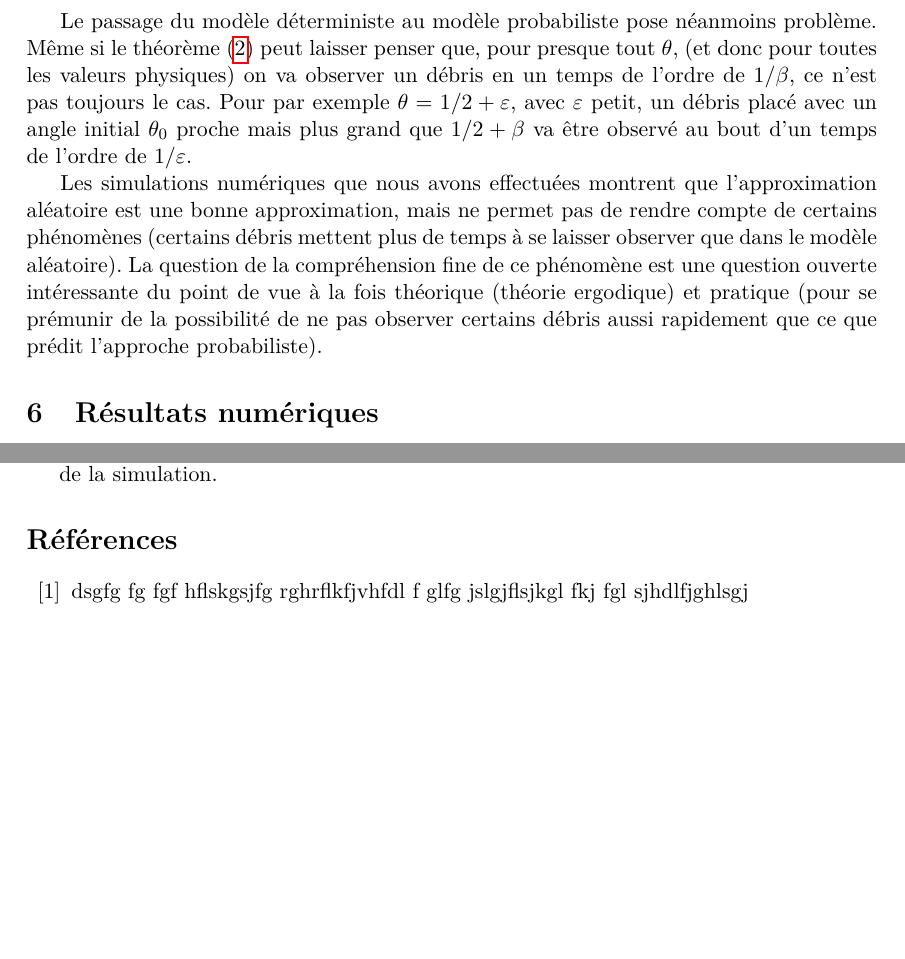
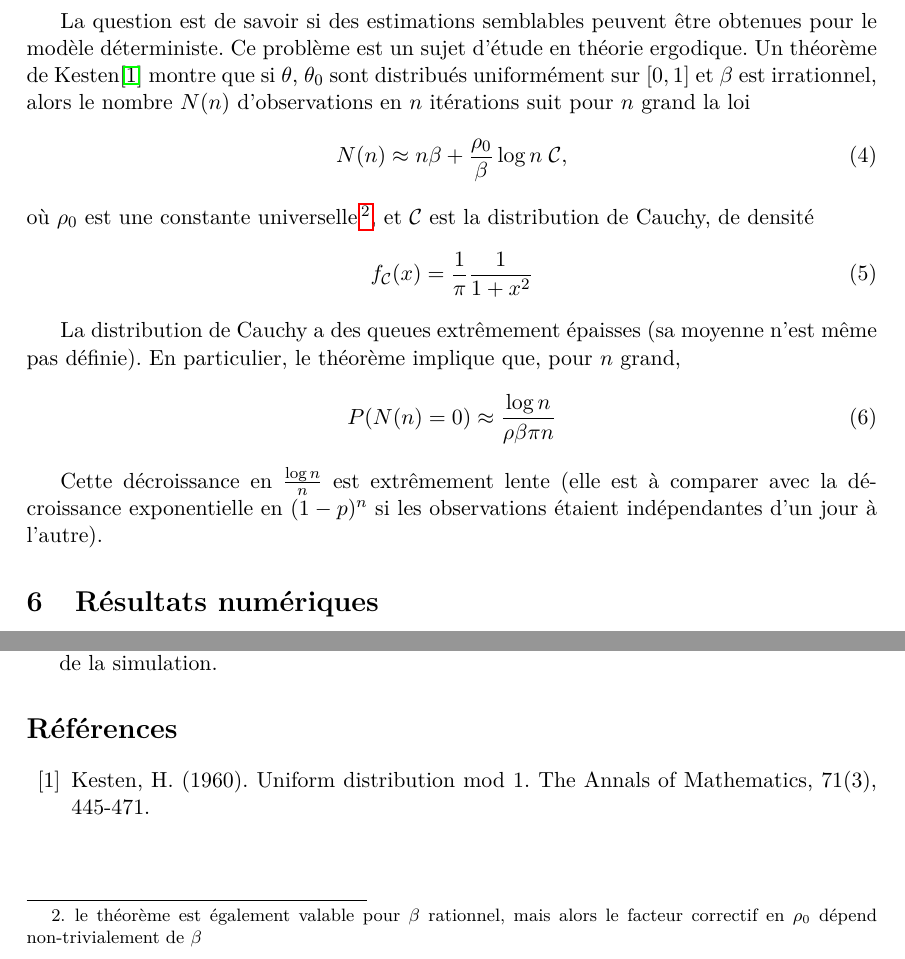
Before and after one commit to antoine-levitt/SEME, a LaTeX document (rapport/rapport.tex): two parts of page 11 of 11, joined at a grey line, cut at the place of the change, the shorter picture padded with empty space. Compiled offline with pdfLaTeX.

Commit message:
ergodicité

```diff
--- a/rapport/rapport.tex
+++ b/rapport/rapport.tex
@@ -295,24 +295,43 @@ binomiale $B(n,\beta)$. Cela implique par exemple
   P(N(n) \geq 1) = 1 - (1-\beta)^{n}.
 \end{align}
 
-Le passage du modèle déterministe au modèle probabiliste pose
-néanmoins problème. Même si le théorème \eqref{largenumbers} peut
-laisser penser que, pour presque tout $\theta$, (et donc pour toutes
-les valeurs physiques) on va observer un débris en un temps de l'ordre
-de $1/\beta$, ce n'est pas toujours le cas. Pour par exemple $\theta =
-1/2 + \eps$, avec $\eps$ petit, un débris placé avec un angle initial
-$\theta_{0}$ proche mais plus grand que $1/2 + \beta$ va être observé
-au bout d'un temps de l'ordre de $1/\eps$.
+La question est de savoir si des estimations semblables peuvent être
+obtenues pour le modèle déterministe. Ce problème est un sujet d'étude
+en théorie ergodique. Un théorème de Kesten\cite{kesten} montre que si
+$\theta$, $\theta_{0}$ sont distribués uniformément sur $[0,1]$ et
+$\beta$ est irrationnel, alors le nombre $N(n)$ d'observations en $n$
+itérations suit pour $n$ grand la loi
+\begin{align}
+  N(n) \approx n \beta + \frac {\rho_{0}}\beta \log n\; \mathcal C,
+\end{align}
+où $\rho_{0}$ est une constante universelle\footnote{le théorème est également
+valable pour $\beta$ rationnel, mais alors le facteur correctif en
+$\rho_{0}$ dépend non-trivialement de $\beta$}, et $\mathcal C$ est
+la distribution de Cauchy, de densité
+\begin{align}
+  f_{\mathcal C}(x) = \frac 1 \pi \frac 1 {1+x^{2}}
+\end{align}
 
-Les simulations numériques que nous avons effectuées montrent que
-l'approximation aléatoire est une bonne approximation, mais ne permet
-pas de rendre compte de certains phénomènes (certains débris mettent
-plus de temps à se laisser observer que dans le modèle aléatoire). La
-question de la compréhension fine de ce phénomène est une question
-ouverte intéressante du point de vue à la fois théorique (théorie
-ergodique) et pratique (pour se prémunir de la possibilité de ne pas
-observer certains débris aussi rapidement que ce que prédit l'approche
-probabiliste).
+La distribution de Cauchy a des queues extrêmement épaisses (sa
+moyenne n'est même pas définie). En particulier, le théorème implique
+que, pour $n$ grand,
+\begin{align}
+  P(N(n) = 0) \approx \frac {\log n}{\rho \beta \pi n}
+\end{align}
+
+Cette décroissance en $\frac {\log n} n$ est extrêmement lente (elle
+est à comparer avec la décroissance exponentielle en $(1-p)^{n}$ si
+les observations étaient indépendantes d'un jour à l'autre).
+
+% Les simulations numériques que nous avons effectuées montrent que
+% l'approximation aléatoire est une bonne approximation, mais ne permet
+% pas de rendre compte de certains phénomènes (certains débris mettent
+% plus de temps à se laisser observer que dans le modèle aléatoire). La
+% question de la compréhension fine de ce phénomène est une question
+% ouverte intéressante du point de vue à la fois théorique (théorie
+% ergodique) et pratique (pour se prémunir de la possibilité de ne pas
+% observer certains débris aussi rapidement que ce que prédit l'approche
+% probabiliste).
 
 \section{Résultats numériques}
 
@@ -342,8 +361,7 @@ Limitations, perspectives :
 
 
 \begin{thebibliography}{99}
-
-\bibitem{Livre}
-dsgfg fg fgf hflskgsjfg rghrflkfjvhfdl f glfg jslgjflsjkgl fkj fgl sjhdlfjghlsgj
+\bibitem{kesten}{Kesten, H. (1960). Uniform distribution mod 1. The Annals of
+    Mathematics, 71(3), 445-471.}
 \end{thebibliography}
 \end{document}
```
